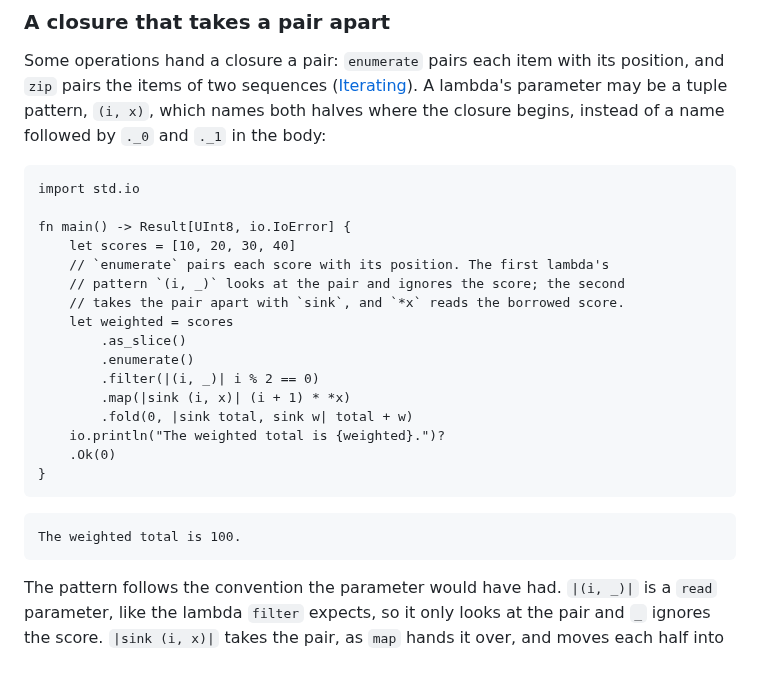
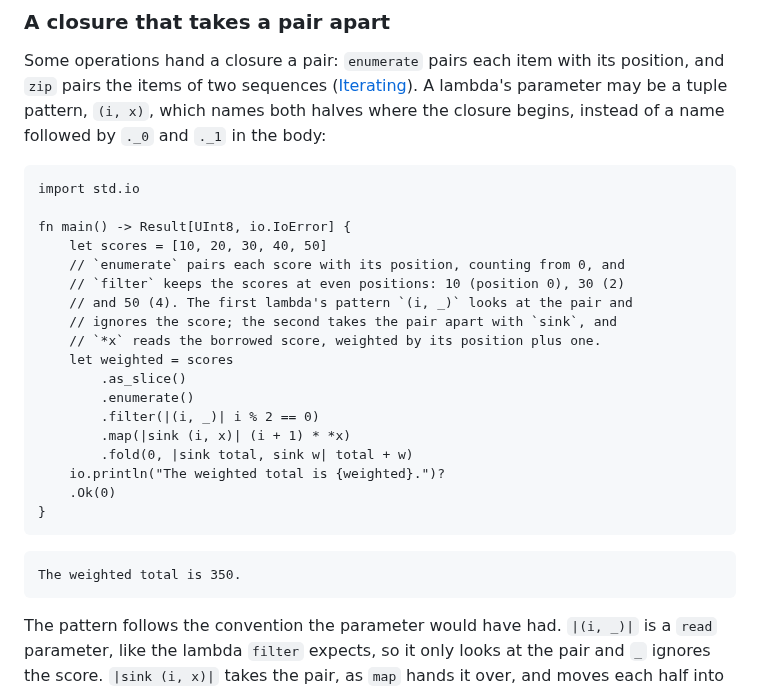
Before and after one commit to arthurgeek/linea, a Markdown page: docs/learn/02-calling-things.md, the part around the change. Rendered like a GitHub page; blank space fills up the shorter version.

Commit message:
docs(learn): show which scores the filter keeps in the pair-pattern example
With four scores the weighted total equalled the plain sum, which hid
what the filter does. Five scores make the kept ones visible: 10, 30
and 50 at positions 0, 2 and 4, weighted to 350.

Signed-off-by: Arthur Zapparoli <arthurgeek@users.noreply.github.com>

````diff
--- a/docs/learn/02-calling-things.md
+++ b/docs/learn/02-calling-things.md
@@ -1504,10 +1504,12 @@ closure begins, instead of a name followed by `._0` and `._1` in the body:
 import std.io
 
 fn main() -> Result[UInt8, io.IoError] {
-    let scores = [10, 20, 30, 40]
-    // `enumerate` pairs each score with its position. The first lambda's
-    // pattern `(i, _)` looks at the pair and ignores the score; the second
-    // takes the pair apart with `sink`, and `*x` reads the borrowed score.
+    let scores = [10, 20, 30, 40, 50]
+    // `enumerate` pairs each score with its position, counting from 0, and
+    // `filter` keeps the scores at even positions: 10 (position 0), 30 (2)
+    // and 50 (4). The first lambda's pattern `(i, _)` looks at the pair and
+    // ignores the score; the second takes the pair apart with `sink`, and
+    // `*x` reads the borrowed score, weighted by its position plus one.
     let weighted = scores
         .as_slice()
         .enumerate()
@@ -1520,7 +1522,7 @@ fn main() -> Result[UInt8, io.IoError] {
 ```
 
 ```
-The weighted total is 100.
+The weighted total is 350.
 ```
 
 The pattern follows the convention the parameter would have had. `|(i, _)|`
````
